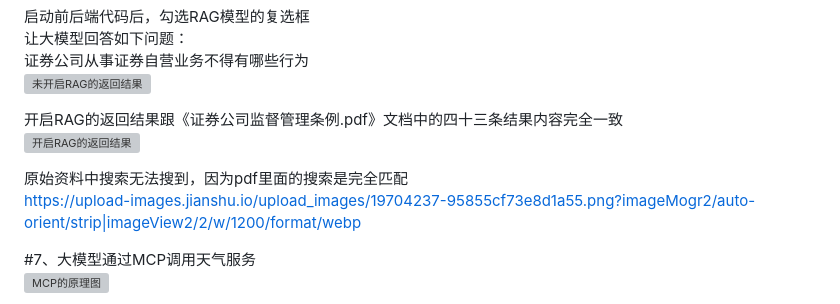
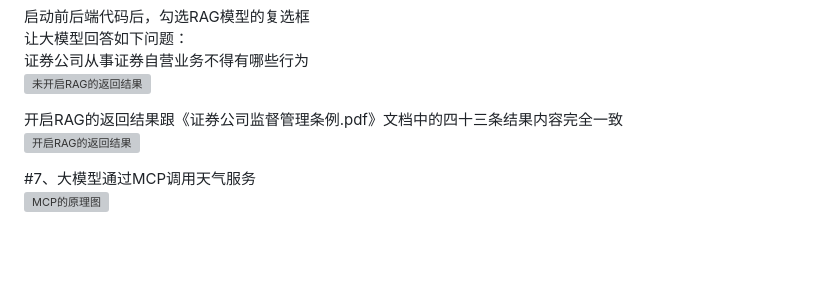
Before and after one commit to xujinhelaw/chat-bot-ananas, a Markdown page: README.md, the part around the change. Drawn GitHub-style; blank space fills up the shorter version; grey boxes are pictures that could not be loaded.

Commit message:
1、补充README.md

```diff
--- a/README.md
+++ b/README.md
@@ -230,9 +230,6 @@ python chatmachine.py
 开启RAG的返回结果跟《证券公司监督管理条例.pdf》文档中的四十三条结果内容完全一致
 ![开启RAG的返回结果](https://upload-images.jianshu.io/upload_images/19704237-e0a143a5bf2520f2.png?imageMogr2/auto-orient/strip%7CimageView2/2/w/1240)
 
-原始资料中搜索无法搜到，因为pdf里面的搜索是完全匹配
-https://upload-images.jianshu.io/upload_images/19704237-95855cf73e8d1a55.png?imageMogr2/auto-orient/strip|imageView2/2/w/1200/format/webp
-
 #7、大模型通过MCP调用天气服务
 ![MCP的原理图](https://upload-images.jianshu.io/upload_images/19704237-9d2ec52a5dd6fdc7.png?imageMogr2/auto-orient/strip%7CimageView2/2/w/1240)
 
```
